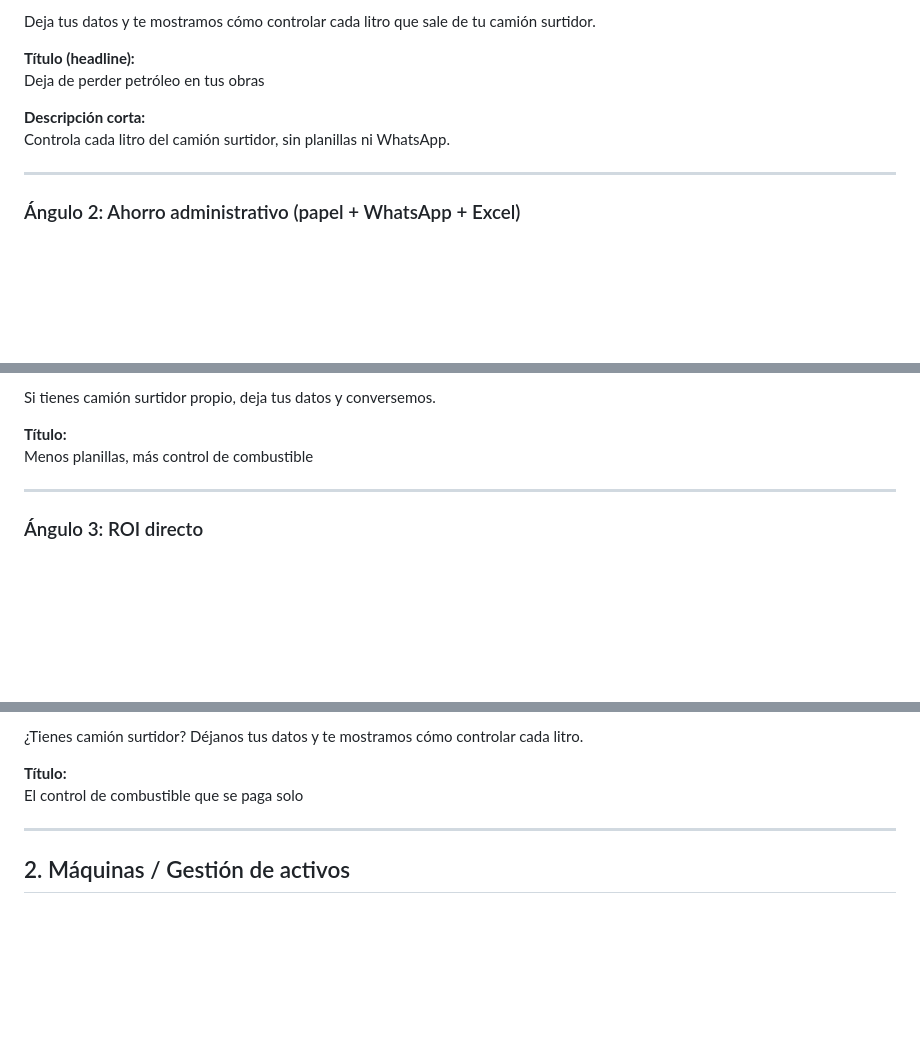
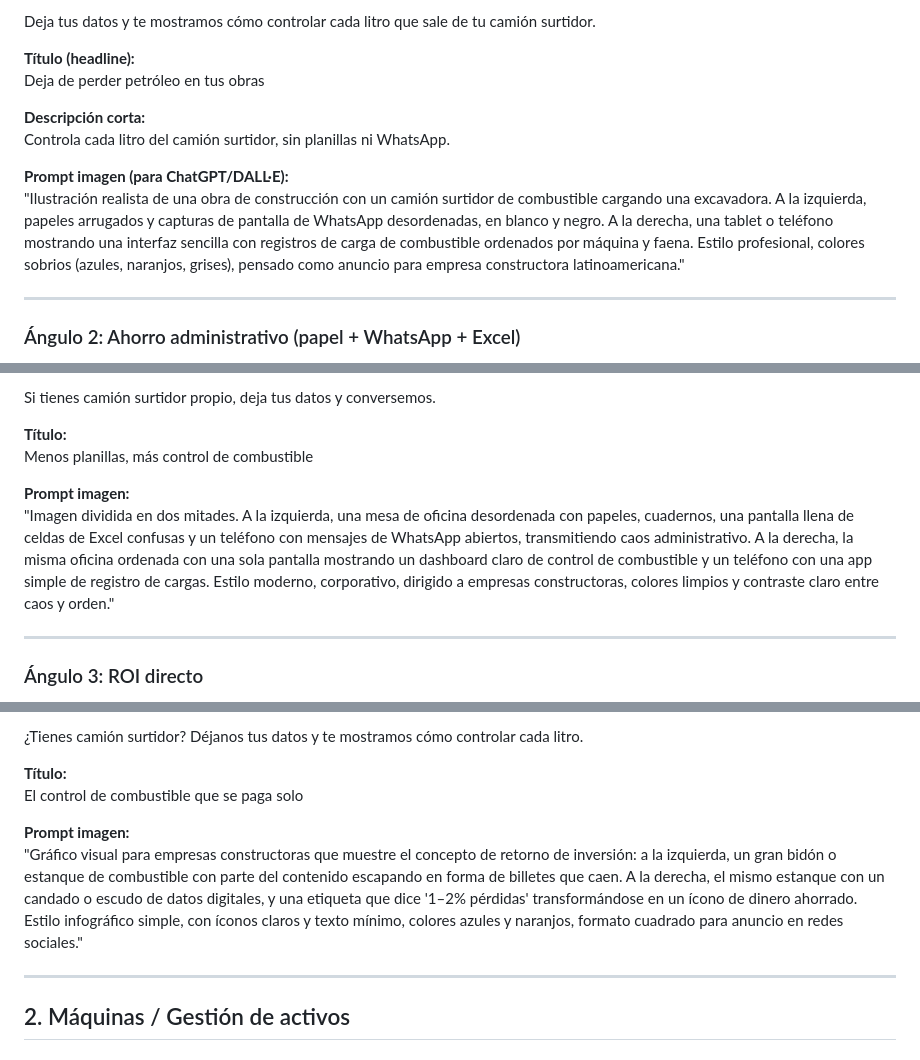
Before and after one commit to bldr1862/besimplit-openclaw, a Markdown page: besimplit_ads_meta.md, 3 parts joined by grey strips. Rendered like a GitHub page; blank space fills up the shorter version.

Commit message:
chore: add image prompts for Meta ads

```diff
--- a/besimplit_ads_meta.md
+++ b/besimplit_ads_meta.md
@@ -23,6 +23,9 @@ Deja de perder petróleo en tus obras
 **Descripción corta:**
 Controla cada litro del camión surtidor, sin planillas ni WhatsApp.
 
+**Prompt imagen (para ChatGPT/DALL·E):**
+"Ilustración realista de una obra de construcción con un camión surtidor de combustible cargando una excavadora. A la izquierda, papeles arrugados y capturas de pantalla de WhatsApp desordenadas, en blanco y negro. A la derecha, una tablet o teléfono mostrando una interfaz sencilla con registros de carga de combustible ordenados por máquina y faena. Estilo profesional, colores sobrios (azules, naranjos, grises), pensado como anuncio para empresa constructora latinoamericana."
+
 ---
 
 ### Ángulo 2: Ahorro administrativo (papel + WhatsApp + Excel)
@@ -41,6 +44,9 @@ Si tienes camión surtidor propio, deja tus datos y conversemos.
 
 **Título:**
 Menos planillas, más control de combustible
+
+**Prompt imagen:**
+"Imagen dividida en dos mitades. A la izquierda, una mesa de oficina desordenada con papeles, cuadernos, una pantalla llena de celdas de Excel confusas y un teléfono con mensajes de WhatsApp abiertos, transmitiendo caos administrativo. A la derecha, la misma oficina ordenada con una sola pantalla mostrando un dashboard claro de control de combustible y un teléfono con una app simple de registro de cargas. Estilo moderno, corporativo, dirigido a empresas constructoras, colores limpios y contraste claro entre caos y orden."
 
 ---
 
@@ -61,6 +67,9 @@ Bediesel registra cada carga por máquina, chofer y faena, incluso sin internet,
 
 **Título:**
 El control de combustible que se paga solo
+
+**Prompt imagen:**
+"Gráfico visual para empresas constructoras que muestre el concepto de retorno de inversión: a la izquierda, un gran bidón o estanque de combustible con parte del contenido escapando en forma de billetes que caen. A la derecha, el mismo estanque con un candado o escudo de datos digitales, y una etiqueta que dice '1–2% pérdidas' transformándose en un ícono de dinero ahorrado. Estilo infográfico simple, con íconos claros y texto mínimo, colores azules y naranjos, formato cuadrado para anuncio en redes sociales."
 
 ---
 
```
Also changed, not shown: other parts of besimplit_ads_meta.md (+9 -0 lines).
